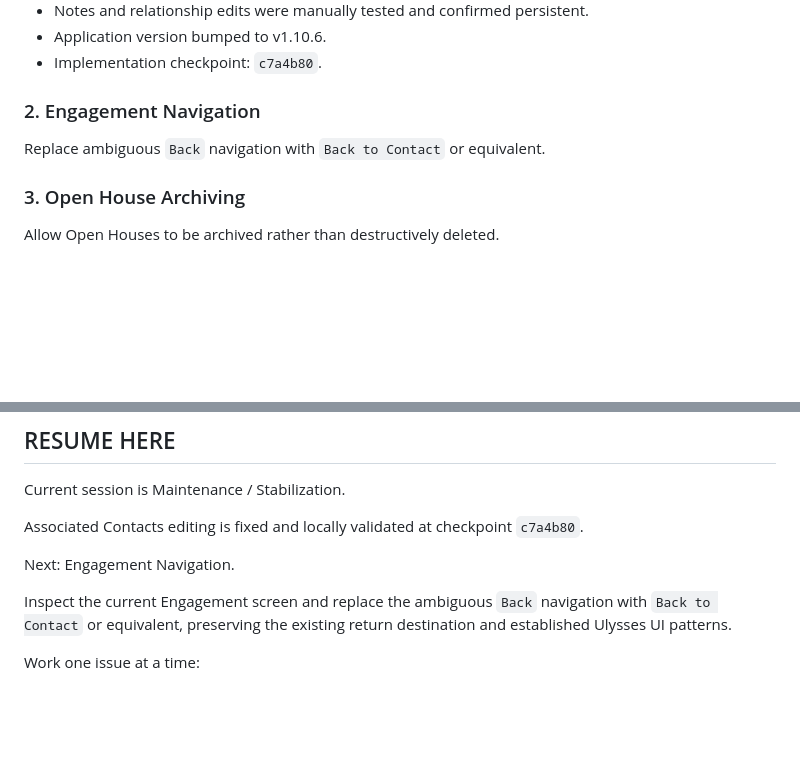
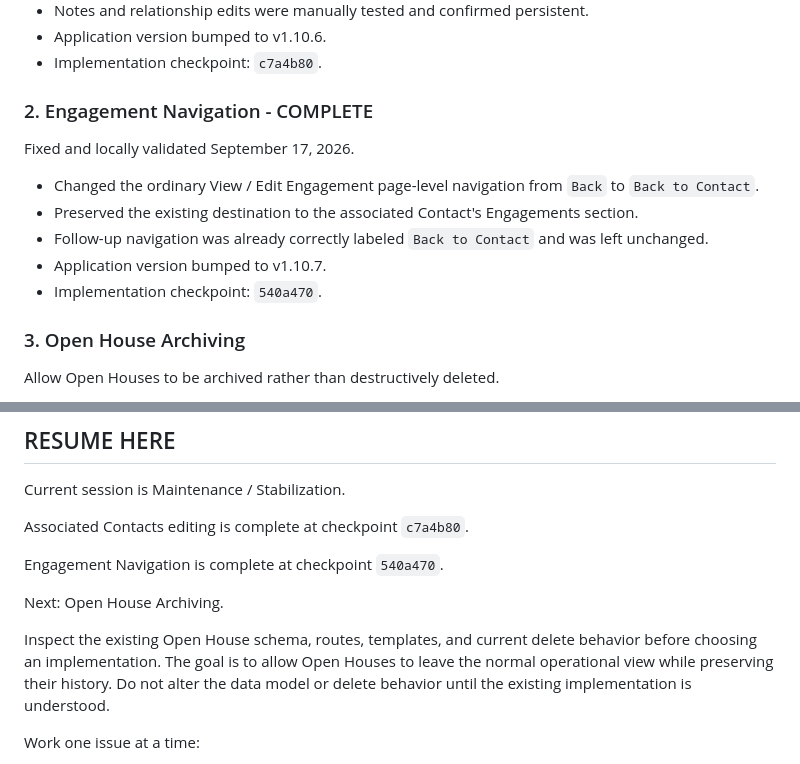
Before and after one commit to ithaca767/realEstateCRM, a Markdown page: PROJECT_STATE.md, 2 parts joined by grey strips. Rendered like a GitHub page; blank space fills up the shorter version.

Commit message:
Update Ulysses maintenance state

```diff
--- a/PROJECT_STATE.md
+++ b/PROJECT_STATE.md
@@ -81,9 +81,15 @@ Fixed and locally validated September 17, 2026.
 - Application version bumped to v1.10.6.
 - Implementation checkpoint: `c7a4b80`.
 
-### 2. Engagement Navigation
+### 2. Engagement Navigation - COMPLETE
 
-Replace ambiguous `Back` navigation with `Back to Contact` or equivalent.
+Fixed and locally validated September 17, 2026.
+
+- Changed the ordinary View / Edit Engagement page-level navigation from `Back` to `Back to Contact`.
+- Preserved the existing destination to the associated Contact's Engagements section.
+- Follow-up navigation was already correctly labeled `Back to Contact` and was left unchanged.
+- Application version bumped to v1.10.7.
+- Implementation checkpoint: `540a470`.
 
 ### 3. Open House Archiving
 
@@ -118,11 +124,13 @@ Do not choose the data model until the current checklist schema and implementati
 
 Current session is Maintenance / Stabilization.
 
-Associated Contacts editing is fixed and locally validated at checkpoint `c7a4b80`.
+Associated Contacts editing is complete at checkpoint `c7a4b80`.
 
-Next: Engagement Navigation.
+Engagement Navigation is complete at checkpoint `540a470`.
 
-Inspect the current Engagement screen and replace the ambiguous `Back` navigation with `Back to Contact` or equivalent, preserving the existing return destination and established Ulysses UI patterns.
+Next: Open House Archiving.
+
+Inspect the existing Open House schema, routes, templates, and current delete behavior before choosing an implementation. The goal is to allow Open Houses to leave the normal operational view while preserving their history. Do not alter the data model or delete behavior until the existing implementation is understood.
 
 Work one issue at a time:
 
```
